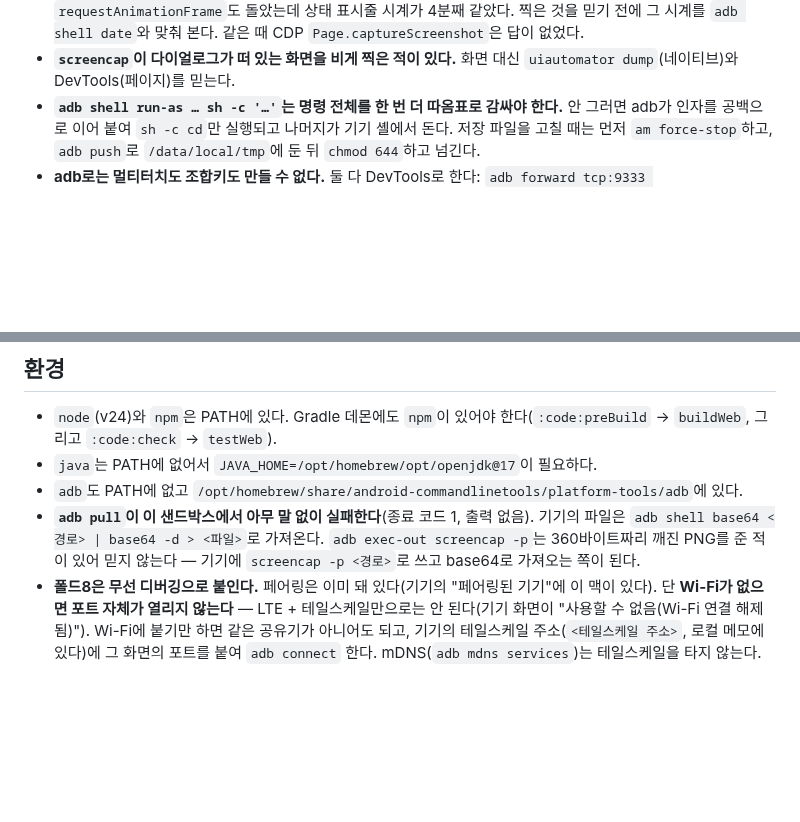
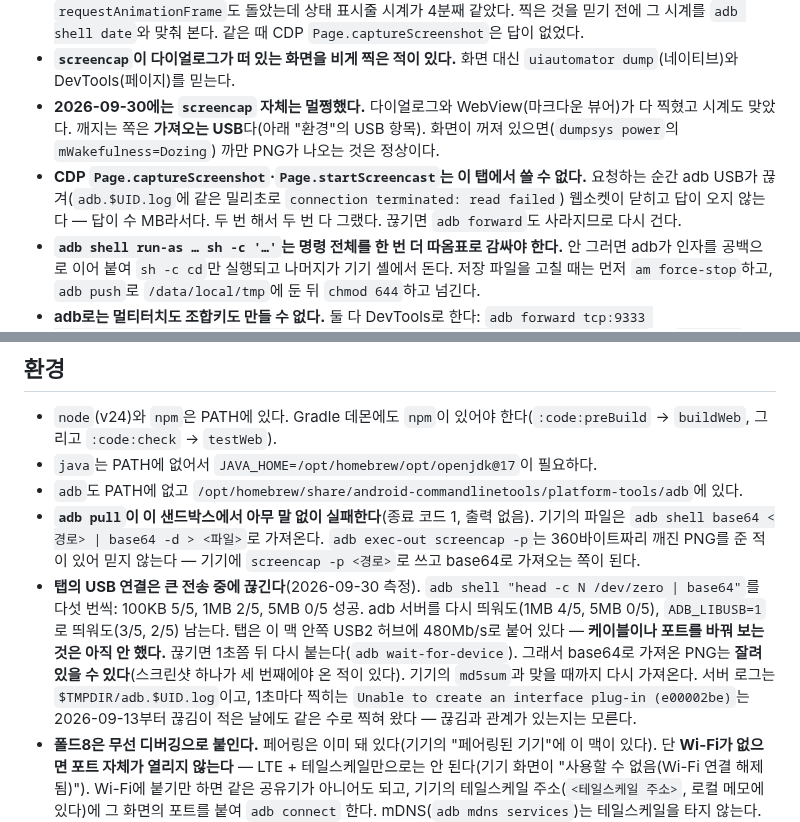
Before and after one commit to bynaki/skiff, a Markdown page: docs/devices.md, 2 parts joined by grey strips. Drawn GitHub-style; blank space fills up the shorter version.

```diff
--- a/docs/devices.md
+++ b/docs/devices.md
@@ -34,6 +34,12 @@
   `adb shell date`와 맞춰 본다. 같은 때 CDP `Page.captureScreenshot`은 답이 없었다.
 - **`screencap`이 다이얼로그가 떠 있는 화면을 비게 찍은 적이 있다.** 화면 대신
   `uiautomator dump`(네이티브)와 DevTools(페이지)를 믿는다.
+- **2026-09-30에는 `screencap` 자체는 멀쩡했다.** 다이얼로그와 WebView(마크다운 뷰어)가 다 찍혔고 시계도
+  맞았다. 깨지는 쪽은 **가져오는 USB**다(아래 "환경"의 USB 항목). 화면이 꺼져 있으면(`dumpsys power`의
+  `mWakefulness=Dozing`) 까만 PNG가 나오는 것은 정상이다.
+- **CDP `Page.captureScreenshot`·`Page.startScreencast`는 이 탭에서 쓸 수 없다.** 요청하는 순간 adb USB가
+  끊겨(`adb.$UID.log`에 같은 밀리초로 `connection terminated: read failed`) 웹소켓이 닫히고 답이 오지 않는다 —
+  답이 수 MB라서다. 두 번 해서 두 번 다 그랬다. 끊기면 `adb forward`도 사라지므로 다시 건다.
 - **`adb shell run-as … sh -c '…'`는 명령 전체를 한 번 더 따옴표로 감싸야 한다.** 안 그러면 adb가
   인자를 공백으로 이어 붙여 `sh -c cd`만 실행되고 나머지가 기기 셸에서 돈다. 저장 파일을 고칠 때는
   먼저 `am force-stop`하고, `adb push`로 `/data/local/tmp`에 둔 뒤 `chmod 644`하고 넘긴다.
@@ -95,6 +101,13 @@
 - **`adb pull`이 이 샌드박스에서 아무 말 없이 실패한다**(종료 코드 1, 출력 없음). 기기의 파일은
   `adb shell base64 <경로> | base64 -d > <파일>`로 가져온다. `adb exec-out screencap -p`는 360바이트짜리
   깨진 PNG를 준 적이 있어 믿지 않는다 — 기기에 `screencap -p <경로>`로 쓰고 base64로 가져오는 쪽이 된다.
+- **탭의 USB 연결은 큰 전송 중에 끊긴다**(2026-09-30 측정). `adb shell "head -c N /dev/zero | base64"`를
+  다섯 번씩: 100KB 5/5, 1MB 2/5, 5MB 0/5 성공. adb 서버를 다시 띄워도(1MB 4/5, 5MB 0/5), `ADB_LIBUSB=1`로
+  띄워도(3/5, 2/5) 남는다. 탭은 이 맥 안쪽 USB2 허브에 480Mb/s로 붙어 있다 — **케이블이나 포트를 바꿔 보는 것은
+  아직 안 했다.** 끊기면 1초쯤 뒤 다시 붙는다(`adb wait-for-device`). 그래서 base64로 가져온 PNG는 **잘려
+  있을 수 있다**(스크린샷 하나가 세 번째에야 온 적이 있다). 기기의 `md5sum`과 맞을 때까지 다시 가져온다.
+  서버 로그는 `$TMPDIR/adb.$UID.log`이고, 1초마다 찍히는 `Unable to create an interface plug-in (e00002be)`는
+  2026-09-13부터 끊김이 적은 날에도 같은 수로 찍혀 왔다 — 끊김과 관계가 있는지는 모른다.
 - **폴드8은 무선 디버깅으로 붙인다.** 페어링은 이미 돼 있다(기기의 "페어링된 기기"에 이 맥이 있다). 단 **Wi-Fi가 없으면
   포트 자체가 열리지 않는다** — LTE + 테일스케일만으로는 안 된다(기기 화면이 "사용할 수 없음(Wi-Fi 연결
   해제됨)"). Wi-Fi에 붙기만 하면 같은 공유기가 아니어도 되고, 기기의 테일스케일 주소(`<테일스케일 주소>`,
```
Also changed, not shown: HANDOFF.md (+7 -7 lines), docs/skiffcode.plan.md (+3 -2 lines).
